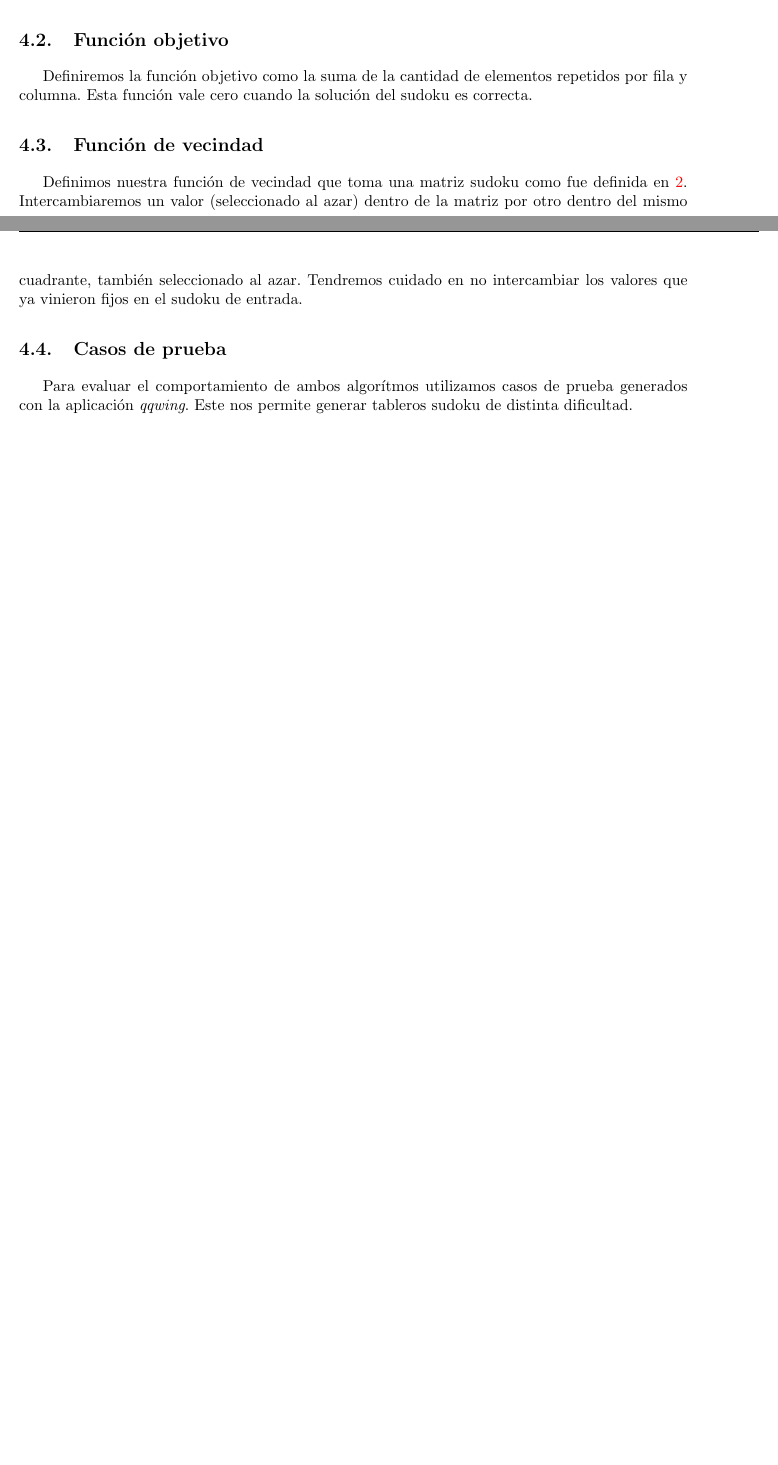
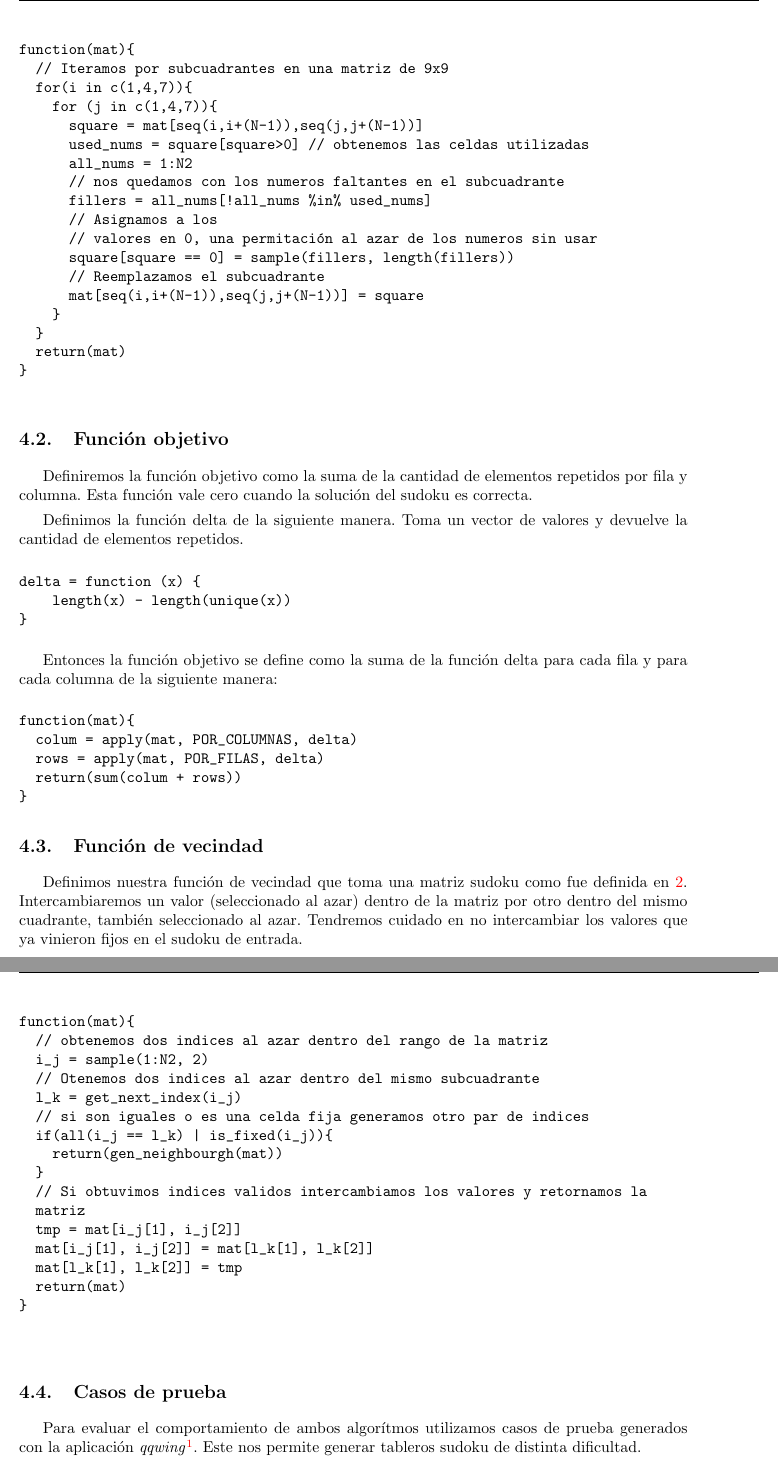
Before and after one commit to dioh/sudoku-solver, a LaTeX document (latex/tp.tex): two parts of pages 4 and 5 of 10 before the commit and two parts of pages 5 and 6 of 11 after it, joined at a grey line, cut at the place of the change, the shorter picture padded with empty space. Compiled offline with pdfLaTeX.

Commit message:
Ultimas modificaciones al informe

```diff
--- a/latex/tp.tex
+++ b/latex/tp.tex
@@ -1,12 +1,13 @@
 \documentclass[a4paper,spanish]{article}
 
 \usepackage{url}
-\usepackage{verbatim}
 \usepackage{tabu}
 \usepackage{float}
 \usepackage{cite}
 \usepackage[spanish]{cleveref}
 \usepackage[colorlinks]{hyperref}
+\usepackage{fancyvrb}
+
 
 \bibliographystyle{unsrt}
 
@@ -170,11 +177,57 @@ $N^2$ en cada cuadrante de $NxN$ sin que se repitan.
 
 Así buscaremos mejorar nuestra solución hasta que se cumplan las reglas 1 y 2.
 
+\begin{Verbatim}[samepage=true]
+function(mat){
+  // Iteramos por subcuadrantes en una matriz de 9x9
+  for(i in c(1,4,7)){
+    for (j in c(1,4,7)){
+      square = mat[seq(i,i+(N-1)),seq(j,j+(N-1))]
+      used_nums = square[square>0] // obtenemos las celdas utilizadas
+      all_nums = 1:N2
+      // nos quedamos con los numeros faltantes en el subcuadrante
+      fillers = all_nums[!all_nums %in% used_nums]
+      // Asignamos a los
+      // valores en 0, una permitación al azar de los numeros sin usar
+      square[square == 0] = sample(fillers, length(fillers))
+      // Reemplazamos el subcuadrante
+      mat[seq(i,i+(N-1)),seq(j,j+(N-1))] = square
+    }
+  }
+  return(mat)
+}
+
+\end{Verbatim}
+
+
+
 \subsection{Función objetivo}
 
 Definiremos la función objetivo como la suma de la cantidad de elementos
 repetidos por fila y columna.
 Esta función vale cero cuando la solución del sudoku es correcta.
+
+
+Definimos la función delta de la siguiente manera. Toma un vector de valores y
+devuelve la cantidad de elementos repetidos.
+
+\begin{Verbatim}[samepage=true]
+delta = function (x) {
+    length(x) - length(unique(x))
+}
+\end{Verbatim}
+
+Entonces la función objetivo se define como la suma de la función delta para
+cada fila y para cada columna de la siguiente manera:
+
+\begin{Verbatim}[samepage=true]
+function(mat){
+  colum = apply(mat, POR_COLUMNAS, delta)
+  rows = apply(mat, POR_FILAS, delta)
+  return(sum(colum + rows))
+}
+\end{Verbatim}
+
 
 \subsection{Función de vecindad}
 
@@ -184,12 +237,32 @@ Intercambiaremos un valor (seleccionado al azar) dentro de la matriz por otro
 dentro del mismo cuadrante, también seleccionado al azar. Tendremos cuidado en
 no intercambiar los valores que ya vinieron fijos en el sudoku de entrada.
 
+\begin{Verbatim}[samepage=true]
+function(mat){
+  // obtenemos dos indices al azar dentro del rango de la matriz
+  i_j = sample(1:N2, 2)
+  // Otenemos dos indices al azar dentro del mismo subcuadrante
+  l_k = get_next_index(i_j)
+  // si son iguales o es una celda fija generamos otro par de indices
+  if(all(i_j == l_k) | is_fixed(i_j)){
+    return(gen_neighbourgh(mat))
+  }
+  // Si obtuvimos indices validos intercambiamos los valores y retornamos la
+  matriz
+  tmp = mat[i_j[1], i_j[2]]
+  mat[i_j[1], i_j[2]] = mat[l_k[1], l_k[2]]
+  mat[l_k[1], l_k[2]] = tmp
+  return(mat)
+}
+
+
+\end{Verbatim}
 
 \subsection{Casos de prueba}
 
 
 Para evaluar el comportamiento de ambos algorítmos utilizamos casos de prueba
-generados con la aplicación \emph{qqwing}. Este nos permite generar tableros
+generados con la aplicación \emph{qqwing}\footnote{\url{http://qqwing.com/}}. Este nos permite generar tableros
 sudoku de distinta dificultad.
 
 Para esto generamos veinte tableros de cada tipo de dificultad para poder
```
Also changed, not shown: latex/tp.tex (35 more changed lines).
